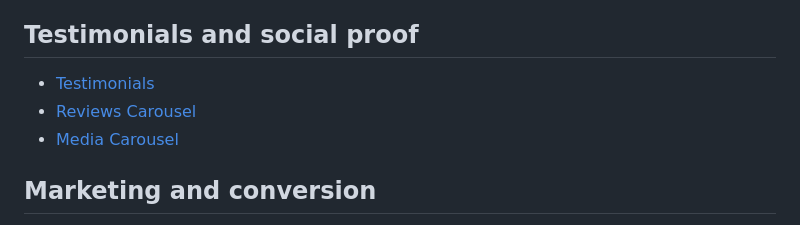
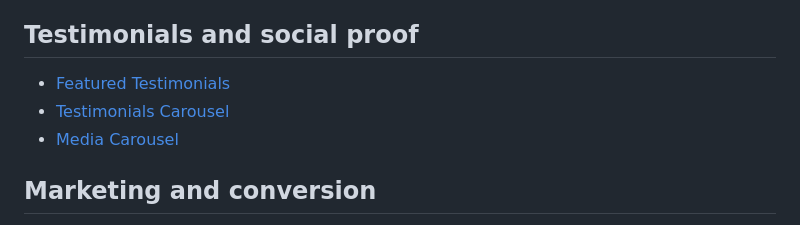
Before and after one commit to GavinMatteo/universe-doc, a Markdown page: theme-docs/SUMMARY.md, the part around the change. Drawn GitHub-style.

Commit message:
docs: rename two menu labels in SUMMARY for Third Review
Testimonials becomes Featured Testimonials, Reviews Carousel becomes
Testimonials Carousel. Both pages were renamed in the Third Review sync
(PR #9) but GitBook takes the page title from SUMMARY, so the live pages
still showed the old names.

This is also the first repo-side SUMMARY edit: it verifies whether a git
change to SUMMARY survives the bidirectional GitBook sync.

Co-Authored-By: Claude Fable 5.1 <noreply@anthropic.com>

```diff
--- a/theme-docs/SUMMARY.md
+++ b/theme-docs/SUMMARY.md
@@ -56,8 +56,8 @@
 
 ## Testimonials and social proof
 
-* [Testimonials](sections/quotes.md)
-* [Reviews Carousel](sections/reviews-showcase.md)
+* [Featured Testimonials](sections/quotes.md)
+* [Testimonials Carousel](sections/reviews-showcase.md)
 * [Media Carousel](sections/ugc-carousel.md)
 
 ## Marketing and conversion
```
